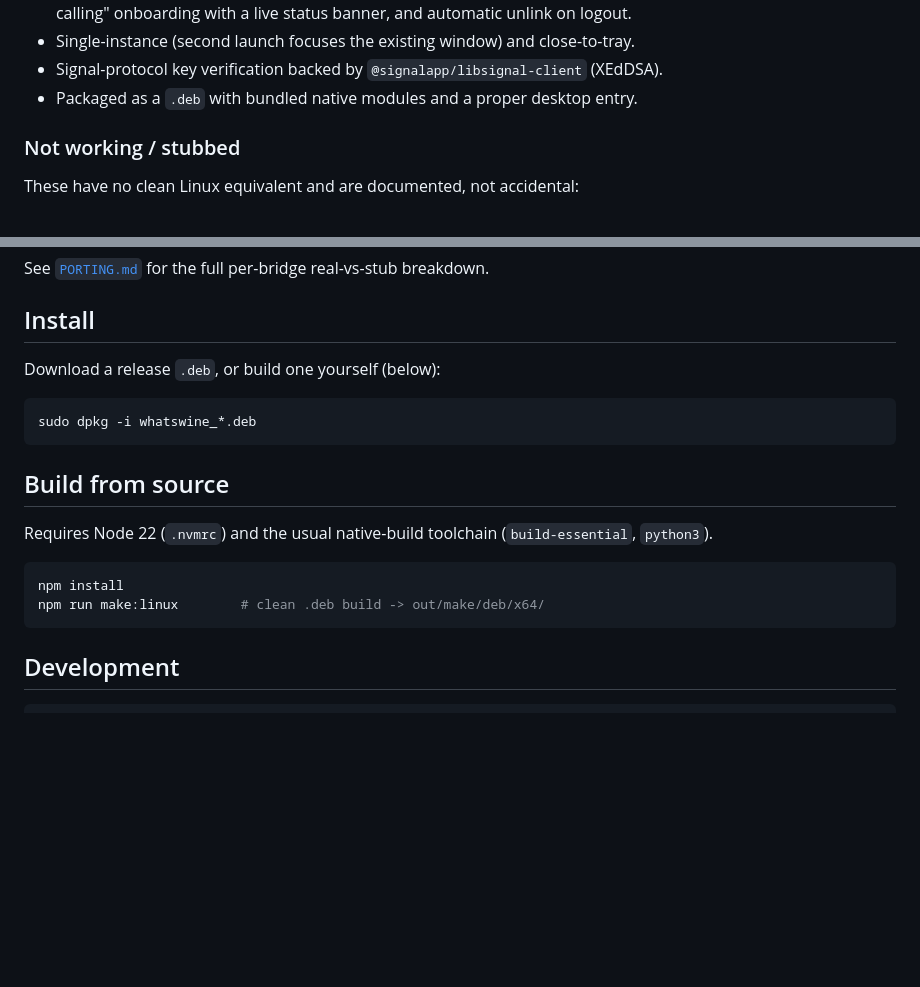
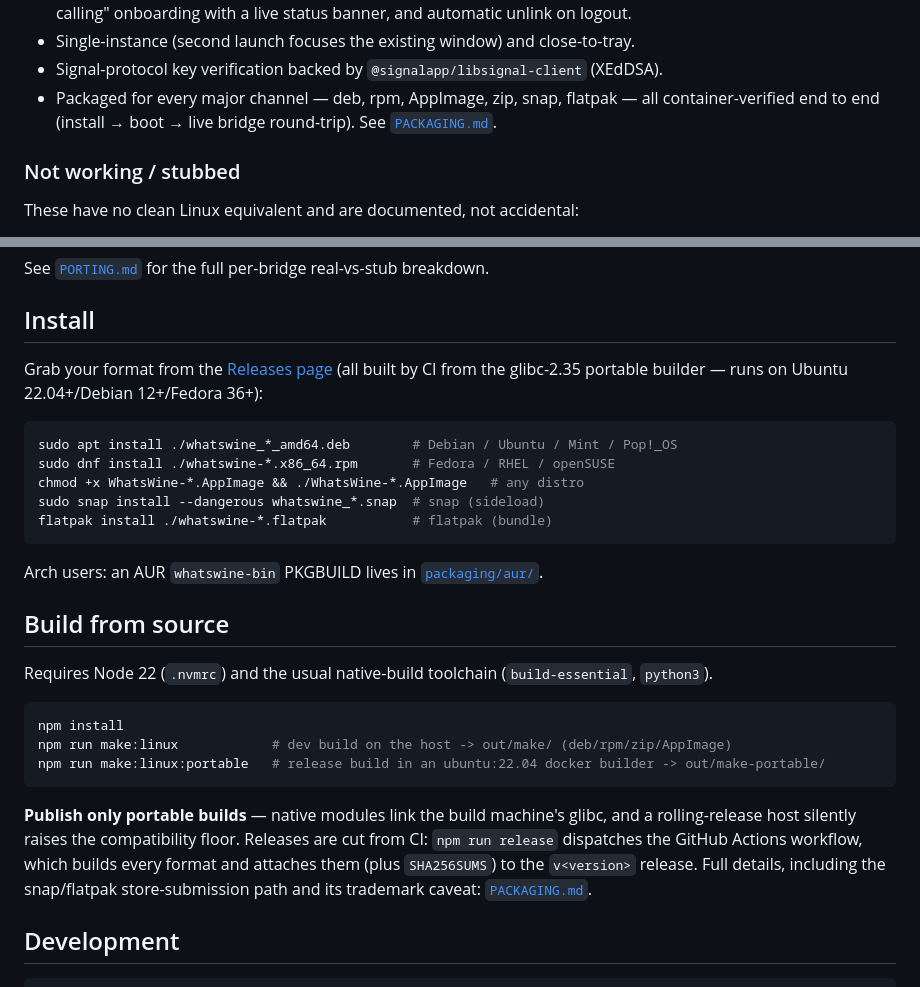
Before and after one commit to amanverma-765/WhatsWine, a Markdown page: README.md, 2 parts joined by grey strips. Rendered like a GitHub page; blank space fills up the shorter version.

Commit message:
update README and CLAUDE.md for packaging and the release flow
README: install matrix for all six formats off the Releases page,
portable-vs-host build distinction, and the npm run release flow.
CLAUDE.md: make:linux:portable + release commands and the
publish-portable-only rule.

````diff
--- a/README.md
+++ b/README.md
@@ -31,7 +31,9 @@ native SQLite persistence. 29 native host-object bridges are registered.
   with a live status banner, and automatic unlink on logout.
 - Single-instance (second launch focuses the existing window) and close-to-tray.
 - Signal-protocol key verification backed by `@signalapp/libsignal-client` (XEdDSA).
-- Packaged as a `.deb` with bundled native modules and a proper desktop entry.
+- Packaged for every major channel — deb, rpm, AppImage, zip, snap, flatpak — all
+  container-verified end to end (install → boot → live bridge round-trip). See
+  [`PACKAGING.md`](./PACKAGING.md).
 
 ### Not working / stubbed
 
@@ -49,11 +51,18 @@ See [`PORTING.md`](./PORTING.md) for the full per-bridge real-vs-stub breakdown.
 
 ## Install
 
-Download a release `.deb`, or build one yourself (below):
+Grab your format from the [Releases page](https://github.com/amanverma-765/WhatsWine/releases)
+(all built by CI from the glibc-2.35 portable builder — runs on Ubuntu 22.04+/Debian 12+/Fedora 36+):
 
 ```bash
-sudo dpkg -i whatswine_*.deb
+sudo apt install ./whatswine_*_amd64.deb        # Debian / Ubuntu / Mint / Pop!_OS
+sudo dnf install ./whatswine-*.x86_64.rpm       # Fedora / RHEL / openSUSE
+chmod +x WhatsWine-*.AppImage && ./WhatsWine-*.AppImage   # any distro
+sudo snap install --dangerous whatswine_*.snap  # snap (sideload)
+flatpak install ./whatswine-*.flatpak           # flatpak (bundle)
 ```
+
+Arch users: an AUR `whatswine-bin` PKGBUILD lives in [`packaging/aur/`](./packaging/aur/).
 
 ## Build from source
 
@@ -61,8 +70,15 @@ Requires Node 22 (`.nvmrc`) and the usual native-build toolchain (`build-essenti
 
 ```bash
 npm install
-npm run make:linux        # clean .deb build -> out/make/deb/x64/
+npm run make:linux            # dev build on the host -> out/make/ (deb/rpm/zip/AppImage)
+npm run make:linux:portable   # release build in an ubuntu:22.04 docker builder -> out/make-portable/
 ```
+
+**Publish only portable builds** — native modules link the build machine's glibc, and a
+rolling-release host silently raises the compatibility floor. Releases are cut from CI:
+`npm run release` dispatches the GitHub Actions workflow, which builds every format and
+attaches them (plus `SHA256SUMS`) to the `v<version>` release. Full details, including the
+snap/flatpak store-submission path and its trademark caveat: [`PACKAGING.md`](./PACKAGING.md).
 
 ## Development
 
````
Also changed, not shown: CLAUDE.md (+6 -1 lines).
